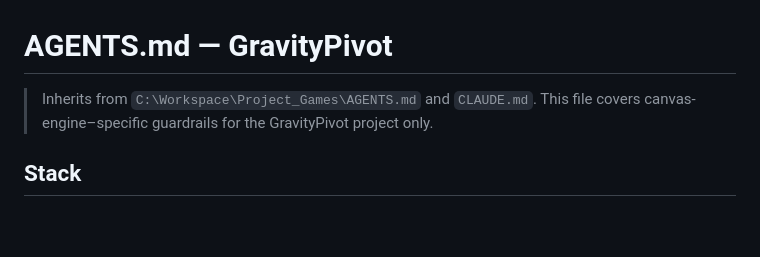
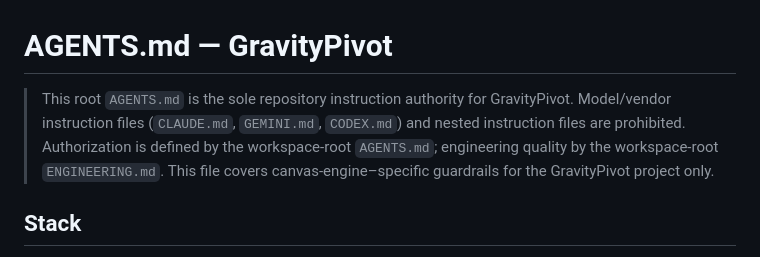
Before and after one commit to gthgomez/GravityPivot, a Markdown page: AGENTS.md, the part around the change. GitHub-like rendering; blank space fills up the shorter version.

Commit message:
docs: converge instructions — root AGENTS.md as sole instruction authority (#2)
- Move docs/agent/AGENTS.md to root AGENTS.md (nested instruction files are
  prohibited; root AGENTS.md is the sole repository instruction authority).
- Replace the stale inheritance header (C:\Workspace path + CLAUDE.md
  reference) with the convergence invariant statement.
- Fix docs/GAME_DESIGN.md reference from docs/agent/AGENTS.md to the root
  AGENTS.md.

Vendor sweep note: no CLAUDE.md/GEMINI.md/CODEX.md exists on any ref in this
repository; the design spec already lives in docs/GAME_DESIGN.md.

```diff
--- a/docs/agent/AGENTS.md
+++ b/AGENTS.md
@@ -1,6 +1,10 @@
 # AGENTS.md — GravityPivot
 
-> Inherits from `C:\Workspace\Project_Games\AGENTS.md` and `CLAUDE.md`.
+> This root `AGENTS.md` is the sole repository instruction authority for
+> GravityPivot. Model/vendor instruction files (`CLAUDE.md`, `GEMINI.md`,
+> `CODEX.md`) and nested instruction files are prohibited. Authorization is
+> defined by the workspace-root `AGENTS.md`; engineering quality by the
+> workspace-root `ENGINEERING.md`.
 > This file covers canvas-engine–specific guardrails for the GravityPivot project only.
 
 ## Stack
```
Also changed, not shown: docs/GAME_DESIGN.md (+1 -1 lines).
